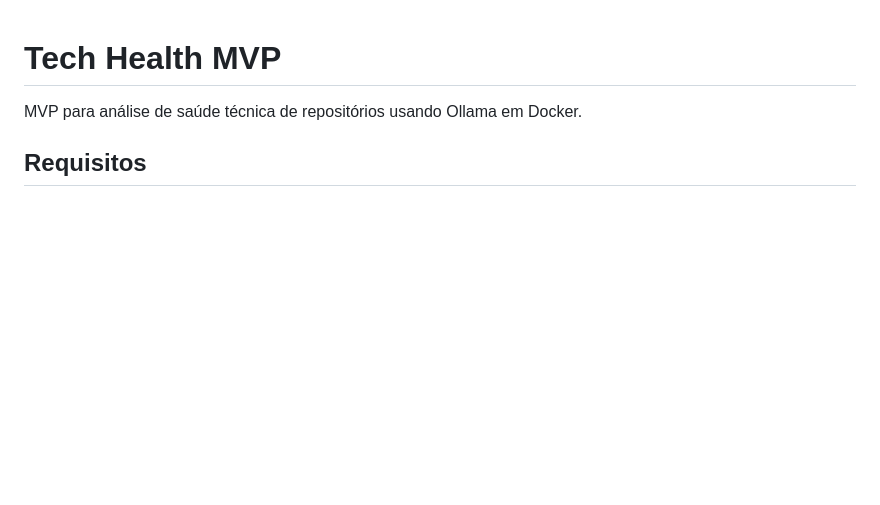
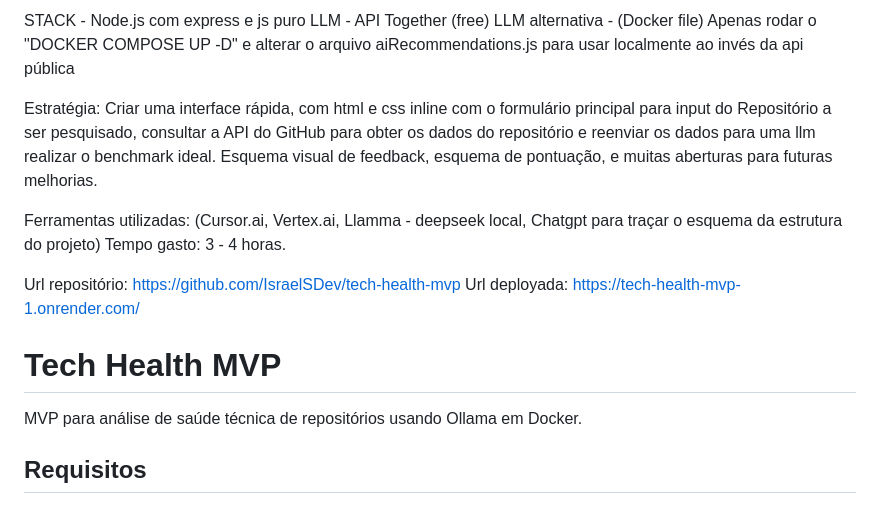
Before and after one commit to IsraelSDev/tech-health-mvp, a Markdown page: README.md, the part around the change. GitHub-like rendering; blank space fills up the shorter version.

```diff
--- a/README.md
+++ b/README.md
@@ -1,3 +1,18 @@
+STACK - Node.js com express e js puro
+LLM - API Together (free)
+LLM alternativa - (Docker file) Apenas rodar o "DOCKER COMPOSE UP -D" e alterar o arquivo aiRecommendations.js para usar localmente ao invés da api pública
+
+Estratégia: Criar uma interface rápida, com html e css inline com o formulário principal para input do Repositório a ser pesquisado,
+consultar a API do GitHub para obter os dados do repositório e reenviar os dados para uma llm realizar o benchmark ideal. Esquema visual de feedback,
+esquema de pontuação, e muitas aberturas para futuras melhorias.
+
+
+Ferramentas utilizadas: (Cursor.ai, Vertex.ai, Llamma - deepseek local, Chatgpt para traçar o esquema da estrutura do projeto)
+Tempo gasto: 3 - 4 horas.
+
+Url repositório:  https://github.com/IsraelSDev/tech-health-mvp
+Url deployada: https://tech-health-mvp-1.onrender.com/
+
 # Tech Health MVP
 
 MVP para análise de saúde técnica de repositórios usando Ollama em Docker.
```
